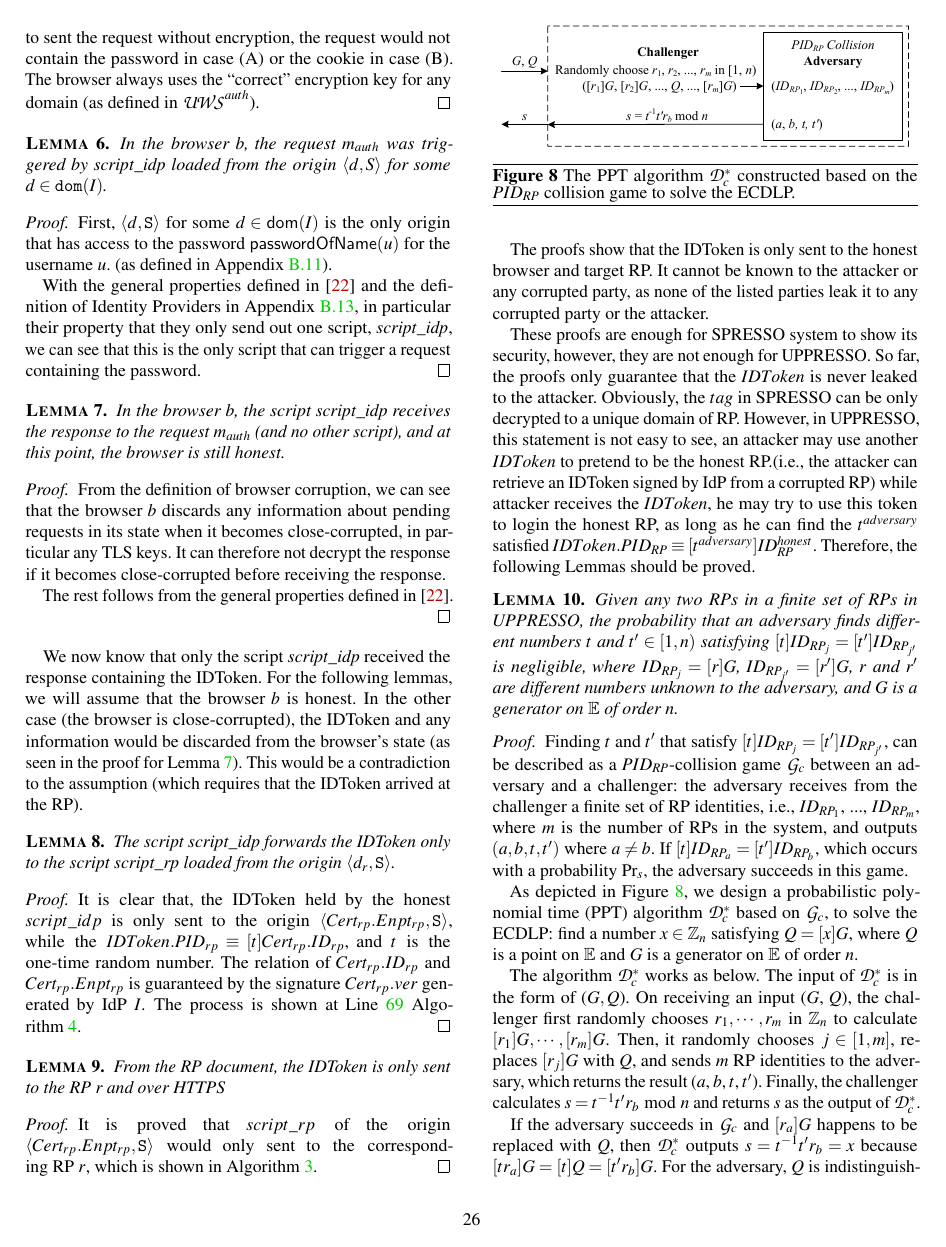
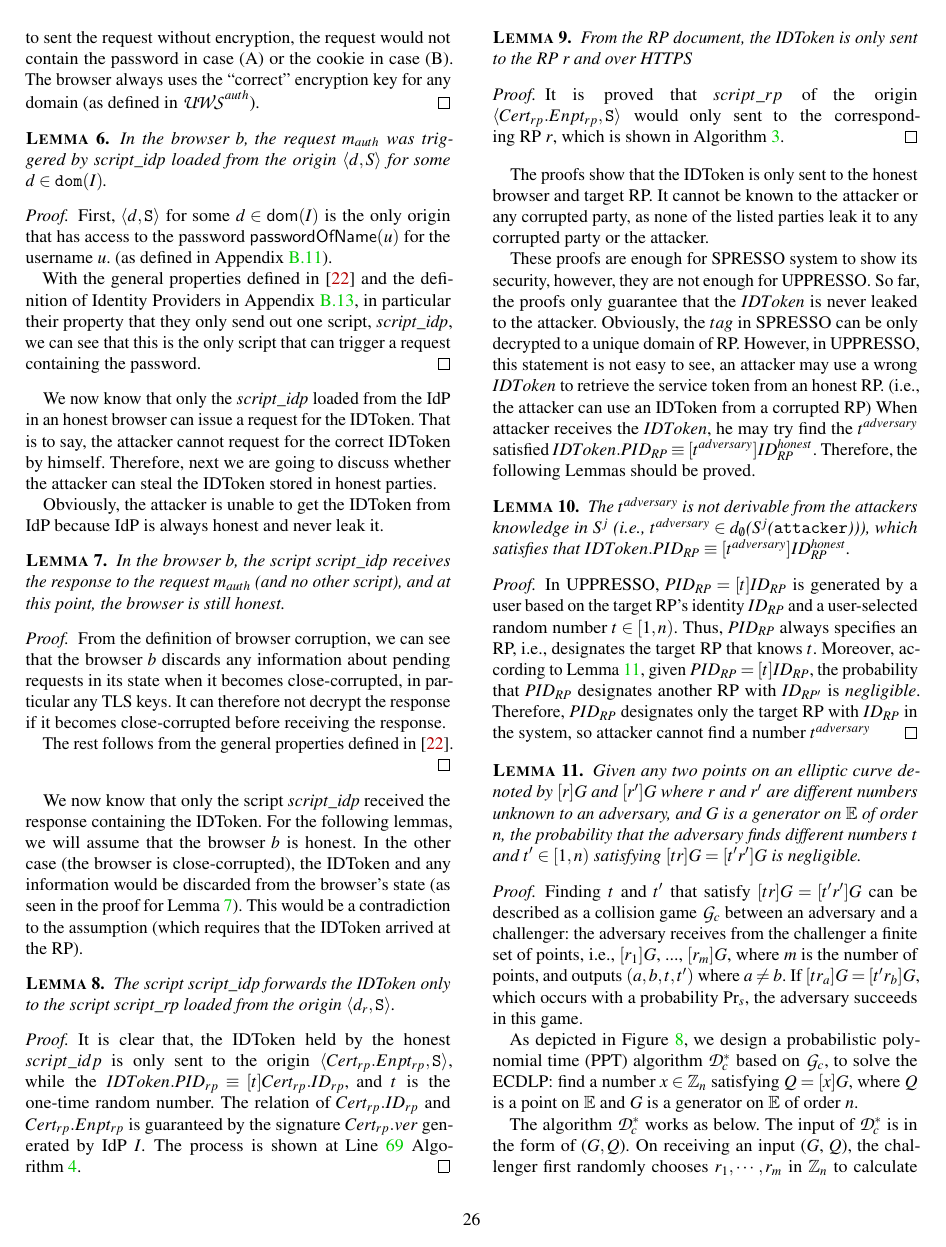
Before and after one commit to cqguo/UPPRESSO, a LaTeX paper (UPPRESSO.tex, which reads chap_Compact/appendix.tex): page 26 of 37. Compiled offline with pdfLaTeX; a LaTeX package or settings file that is missing is left out.

Commit message:
modify security proof A

```diff
--- a/chap_Compact/appendix.tex
+++ b/chap_Compact/appendix.tex
@@ -1152,6 +1150,15 @@ The set $E^0$ contains only the trigger events.
   %It can be proved that only the IdP's script $script\_idp$ owns the password of $ID_U$ can request the $IDToken$ from $I$.
   \end{proof}
 
+  We now know that only the $\mi{script\_idp}$ loaded from the IdP
+  in an honest browser can issue a request for the IDToken.
+  That is to say, the attacker cannot request for the correct IDToken
+  by himself. Therefore, next we are going to discuss whether the attacker
+  can steal the IDToken stored in honest parties.
+
+  Obviously, the attacker is unable to get the IDToken from IdP because IdP
+  is always honest and never leak it.
+
   \begin{lemma} \label{lemma:idp-to-script-idp} %(Same as Lemma 6 in SPRESSO)
     In the browser $b$, the script $\mi{script\_idp}$ receives
     the response to the request $m_{auth}$ (and no other script),
@@ -1223,35 +1230,9 @@ The set $E^0$ contains only the trigger events.
   the proofs only guarantee that the $IDToken$ is never leaked
   to the attacker. Obviously, the $tag$ in SPRESSO can be only
   decrypted to a unique domain of RP. However, in UPPRESSO, this
-  statement is not easy to see, an attacker may use another
-  $IDToken$ to pretend to be the honest RP.(i.e., the attacker
-  can retrieve an IDToken signed by IdP from a corrupted RP)
-  while attacker receives the $IDToken$, he may try to use this
-  token to login the honest RP, as long as he can find the
-  $t^{adversary}$ satisfied
-  $IDToken.PID_{RP} \equiv [t^{adversary}]ID_{RP}^{honest}$.
+  statement is not easy to see, an attacker may use a wrong
+  $IDToken$ to retrieve the service token from an honest RP.
+  (i.e., the attacker can use an IDToken from a corrupted RP)
+  When attacker receives the $IDToken$, he may try find the $t^{adversary}$
+  satisfied $IDToken.PID_{RP} \equiv [t^{adversary}]ID_{RP}^{honest}$.
   Therefore, the following Lemmas should be proved.
-
-  \begin{lemma}\label{lemma-rp}
-    Given any two RPs in a finite set of RPs in UPPRESSO,
-    the probability that an adversary finds different numbers $t$ and $t' \in [1,n)$ satisfying $[t]ID_{RP_j} = [t']ID_{RP_{j'}}$ is negligible, where $ID_{RP_j}=[r]G$, $ID_{RP_{j'}}=[r']G$, $r$ and $r'$ are different numbers unknown to the adversary, and $G$ is a generator on $\mathbb{E}$ of order $n$.
-  \end{lemma}
-  \begin{proof}
-    Finding $t$ and $t'$ that satisfy $[t]ID_{RP_j} = [t']ID_{RP_{j'}}$, can be described as a $PID_{RP}$-collision game $\mathcal{G}_c$ between an adversary and a challenger: the adversary receives from the challenger a finite set of RP identities, i.e., $ID_{RP_1}$, ..., $ID_{RP_m}$, where $m$ is the number of RPs in the system, and outputs $(a, b, t, t')$ where $a \neq b$. If $[t]ID_{RP_a}=[t']ID_{RP_b}$, which occurs with a probability ${\rm Pr}_s$, the adversary succeeds in this game.
-
-    As depicted in Figure \ref{fig:ecdlp_algorithm}, we design a probabilistic polynomial time (PPT) algorithm $\mathcal{D}^*_c$ based on $\mathcal{G}_c$, to solve the ECDLP: find a number $x \in \mathbb{Z}_n$ satisfying $Q = [x]G$, where $Q$ is a point on $\mathbb{E}$ and $G$ is a generator on $\mathbb{E}$ of order $n$.
-
-    \begin{figure}[tb]
-      \centering
-      \includegraphics[width=0.96\linewidth]{fig/ecdlp_algorithm.pdf}
-      \caption{The PPT algorithm $\mathcal{D}^*_c$ constructed based on the $PID_{RP}$ collision game to solve the ECDLP.}
-      \label{fig:ecdlp_algorithm}
-    \end{figure}
-
-    The algorithm $\mathcal{D}^*_c$ works as below.
-    The input of $\mathcal{D}^*_c$ is in the form of ($G, Q$). On receiving an input ($G$, $Q$), the challenger first randomly chooses $r_1, \cdots, r_m$ in $\mathbb{Z}_n$ to calculate $[r_1]G, \cdots, [r_m]G$.
-    Then, it randomly chooses $j \in [1,m]$, replaces $[r_j]G$ with $Q$, and sends $m$ RP identities to the adversary, which returns the result ($a$, $b$, $t$, $t'$). Finally, the challenger calculates $s = t^{-1}t'r_b \bmod n$ and returns $s$ as the output of $\mathcal{D}^*_c$.
-
-    If the adversary succeeds in $\mathcal{G}_c$ and $[r_a]G$ happens to be replaced with $Q$, then $\mathcal{D}^*_c$ outputs $s=t^{-1}t'r_b =x$ because $[tr_a]G = [t]Q = [t'r_b]G$. For the adversary, $Q$ is indistinguishable from any other RP identities in the input set, as $[r_j]G$ is randomly replaced by the challenger.
-    Hence, the probability of solving the ECDLP using $\mathcal{D}^*_c$ is formulated as:
-    \begin{equation*}
@@ -1276,3 +1249,24 @@ The set $E^0$ contains only the trigger events.
     Moreover, according to Lemma \ref{lemma-rp}, given $PID_{RP} = [t]ID_{RP}$, the probability that $PID_{RP}$ designates another RP with $ID_{RP'}$ is \emph{negligible}. %This means that $PID_{RP}$ cannot be associated with any other RPs in the system.
     Therefore, $PID_{RP}$ designates only the target RP with $ID_{RP}$ in the system,
     so attacker cannot find a number $t^{adversary}$\hfill
+  \end{proof}
+
+  \begin{lemma}\label{lemma-rp}
+    Given any two points on an elliptic curve denoted by $[r]G$ and $[r']G$
+    where $r$ and $r'$ are different numbers unknown to an adversary,
+    and $G$ is a generator on $\mathbb{E}$ of order $n$,
+    the probability that the adversary finds different numbers $t$ and $t' \in [1,n)$
+    satisfying $[tr]G = [t'r']G$ is negligible.
+  \end{lemma}
+  \begin{proof}
+    Finding $t$ and $t'$ that satisfy $[tr]G = [t'r']G$ can be described as
+    a collision game $\mathcal{G}_c$ between an adversary and a challenger:
+    the adversary receives from the challenger a finite set of points,
+    i.e., $[r_1]G$, ..., $[r_m]G$, where $m$ is the number of points,
+    and outputs $(a, b, t, t')$ where $a \neq b$. If $[tr_a]G=[t'r_b]G$,
+    which occurs with a probability ${\rm Pr}_s$, the adversary succeeds in this game.
+
+    As depicted in Figure \ref{fig:ecdlp_algorithm},
+    we design a probabilistic polynomial time (PPT) algorithm $\mathcal{D}^*_c$ based on $\mathcal{G}_c$,
+    to solve the ECDLP: find a number $x \in \mathbb{Z}_n$ satisfying $Q = [x]G$,
+    where $Q$ is a point on $\mathbb{E}$ and $G$ is a generator on $\mathbb{E}$ of order $n$.
@@ -1278,0 +1278,7 @@ The set $E^0$ contains only the trigger events.
+      \label{fig:ecdlp_algorithm}
+    \end{figure}
+
+    The algorithm $\mathcal{D}^*_c$ works as below.
+    The input of $\mathcal{D}^*_c$ is in the form of ($G, Q$).
+    On receiving an input ($G$, $Q$),
+    the challenger first randomly chooses $r_1, \cdots, r_m$ in $\mathbb{Z}_n$ to calculate $[r_1]G, \cdots, [r_m]G$.
```
Also changed, not shown: chap_Compact/appendix.tex (48 more changed lines).
